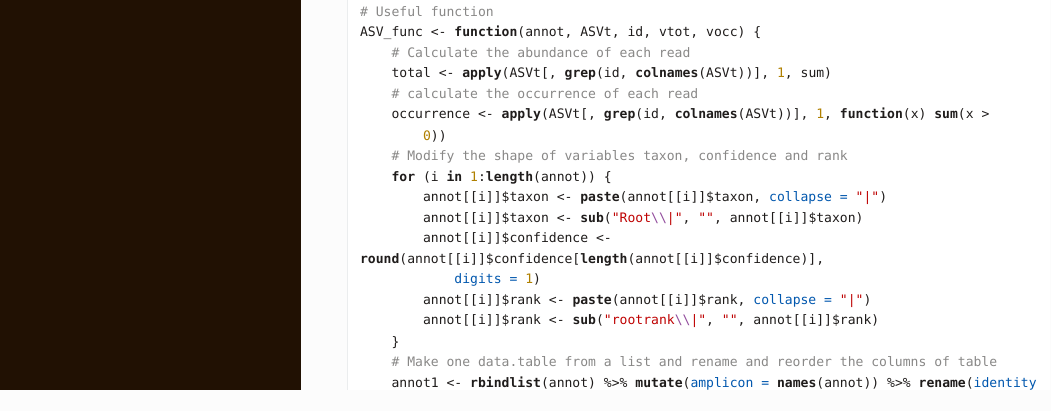
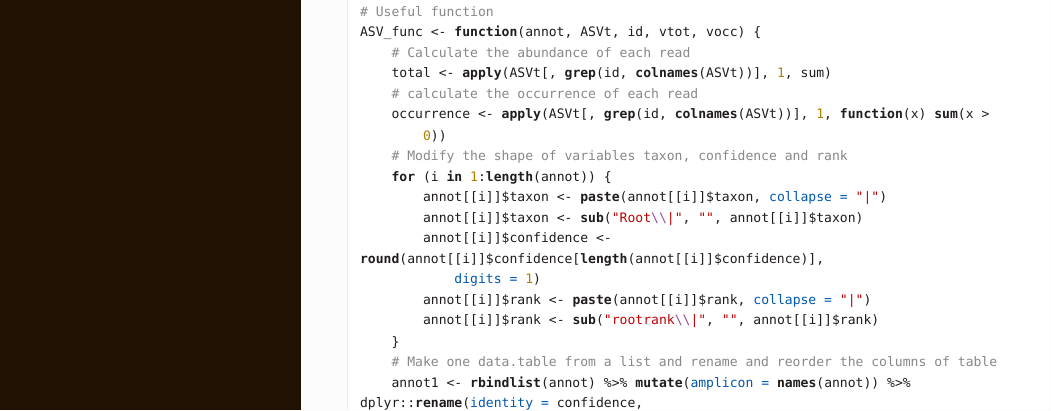
Before and after one commit to benalric/MetaB_pipeline, an R Markdown document (vignettes/dada2_pipeline.Rmd): the page in a window 1100 px wide, from 18070 px down. The pictures show the output file vignettes/dada2_pipeline.html that the author committed with the source, opened offline; long lines of code are wrapped.

```diff
--- a/vignettes/dada2_pipeline.Rmd
+++ b/vignettes/dada2_pipeline.Rmd
@@ -736,7 +736,7 @@
   # Make one data.table from a list and rename and reorder the columns of table
   annot1 <- rbindlist(annot) %>%
     mutate(amplicon = names(annot)) %>%
-    rename(identity = confidence, taxonomy = taxon) %>%
+    dplyr::rename(identity = confidence, taxonomy = taxon) %>%
     relocate(amplicon, taxonomy, rank, identity)
   # Merge for each ASv taxonomic annotation and abundance
   ASV_table <- merge(annot1, ASVt, by.x = "amplicon", by.y = "amplicon", all.x = TRUE) %>%
```
Also changed, not shown: vignettes/dada2_pipeline.html.
